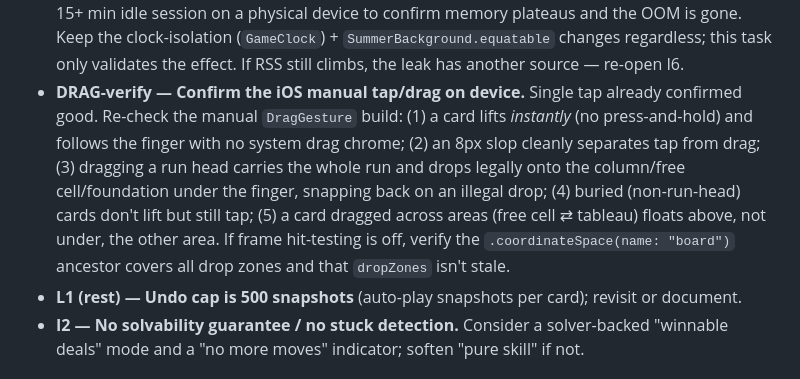
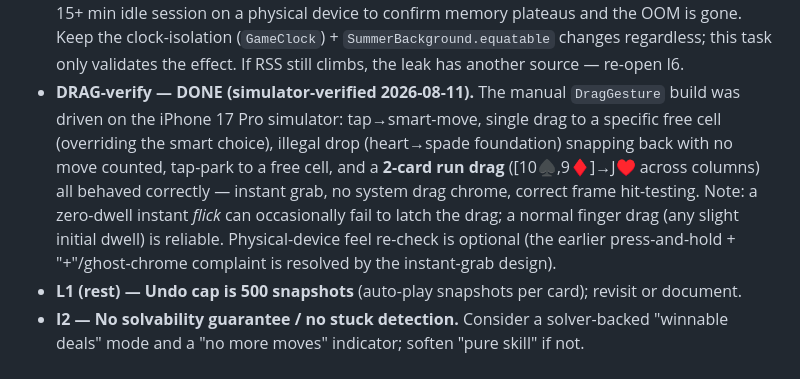
Before and after one commit to peterlit/cardgame, a Markdown page: BACKLOG.md, the part around the change. GitHub-like rendering.

Commit message:
Docs: mark iOS tap/drag verified on the simulator (DRAG-verify done)
Drove the manual DragGesture build on the iPhone 17 Pro simulator: tap->smart-move,
single drag to a chosen free cell (overriding the smart choice), illegal-drop
snap-back (no move counted), tap-park, and a 2-card run drag across columns all
behave correctly. No code changes.

Co-Authored-By: Claude Opus 4.8 <noreply@anthropic.com>

```diff
--- a/BACKLOG.md
+++ b/BACKLOG.md
@@ -129,14 +129,14 @@ are done or added.
   a 15+ min idle session on a physical device to confirm memory plateaus and the OOM is gone.
   Keep the clock-isolation (`GameClock`) + `SummerBackground.equatable` changes regardless; this
   task only validates the effect. If RSS still climbs, the leak has another source — re-open I6.
-- **DRAG-verify — Confirm the iOS manual tap/drag on device.** Single tap already confirmed good.
-  Re-check the manual `DragGesture` build: (1) a card lifts *instantly* (no press-and-hold) and
-  follows the finger with no system drag chrome; (2) an 8px slop cleanly separates tap from drag;
-  (3) dragging a run head carries the whole run and drops legally onto the column/free
-  cell/foundation under the finger, snapping back on an illegal drop; (4) buried (non-run-head)
-  cards don't lift but still tap; (5) a card dragged across areas (free cell ⇄ tableau) floats
-  above, not under, the other area. If frame hit-testing is off, verify the `.coordinateSpace(name:
-  "board")` ancestor covers all drop zones and that `dropZones` isn't stale.
+- **DRAG-verify — DONE (simulator-verified 2026-08-11).** The manual `DragGesture` build was
+  driven on the iPhone 17 Pro simulator: tap→smart-move, single drag to a specific free cell
+  (overriding the smart choice), illegal drop (heart→spade foundation) snapping back with no move
+  counted, tap-park to a free cell, and a **2-card run drag** ([10♠,9♦]→J♥ across columns) all
+  behaved correctly — instant grab, no system drag chrome, correct frame hit-testing. Note: a
+  zero-dwell instant *flick* can occasionally fail to latch the drag; a normal finger drag (any
+  slight initial dwell) is reliable. Physical-device feel re-check is optional (the earlier
+  press-and-hold + "+"/ghost-chrome complaint is resolved by the instant-grab design).
 - **L1 (rest) — Undo cap is 500 snapshots** (auto-play snapshots per card); revisit or
   document.
 - **I2 — No solvability guarantee / no stuck detection.** Consider a solver-backed
```
Also changed, not shown: prompts.md (+2 -2 lines).
